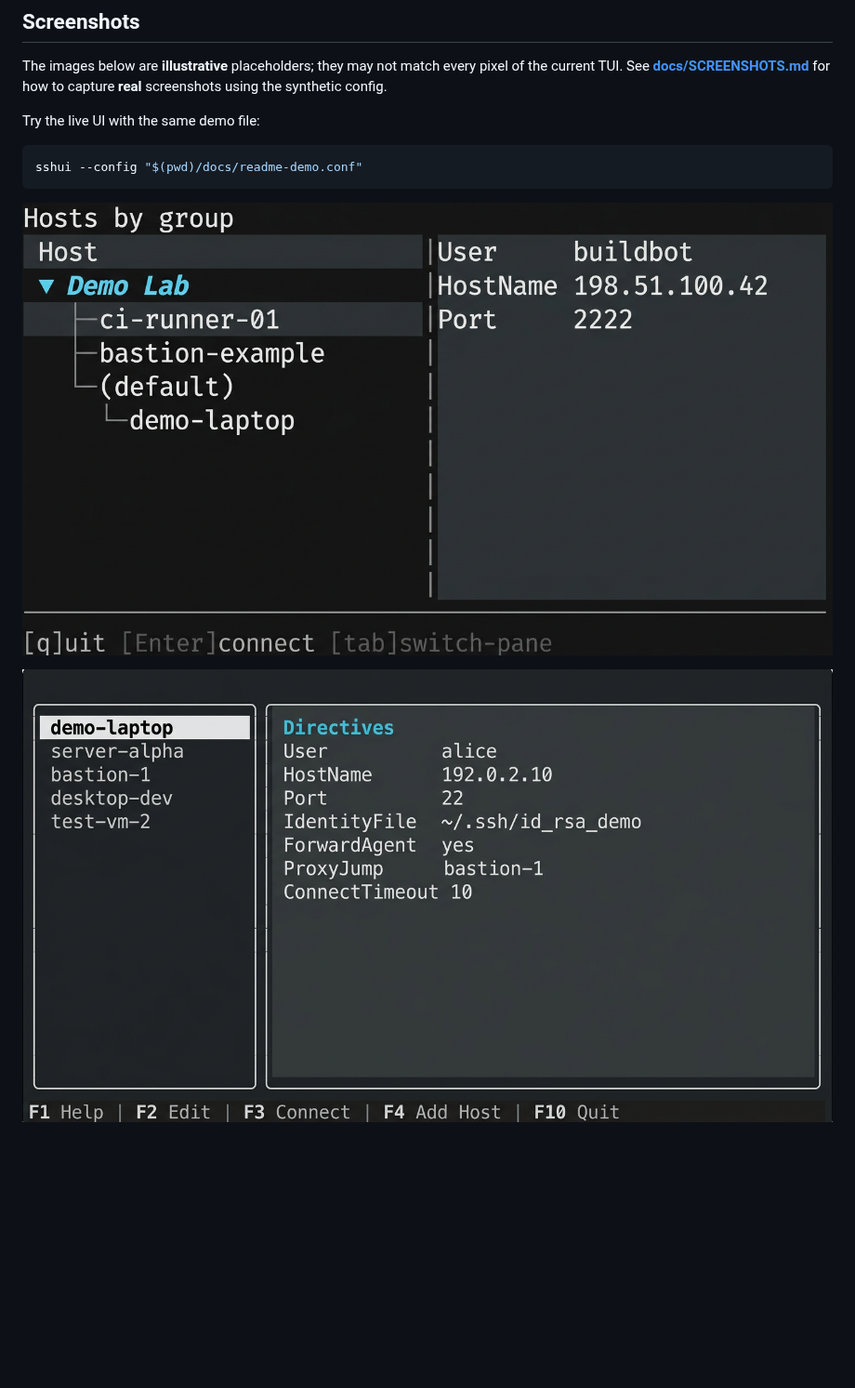
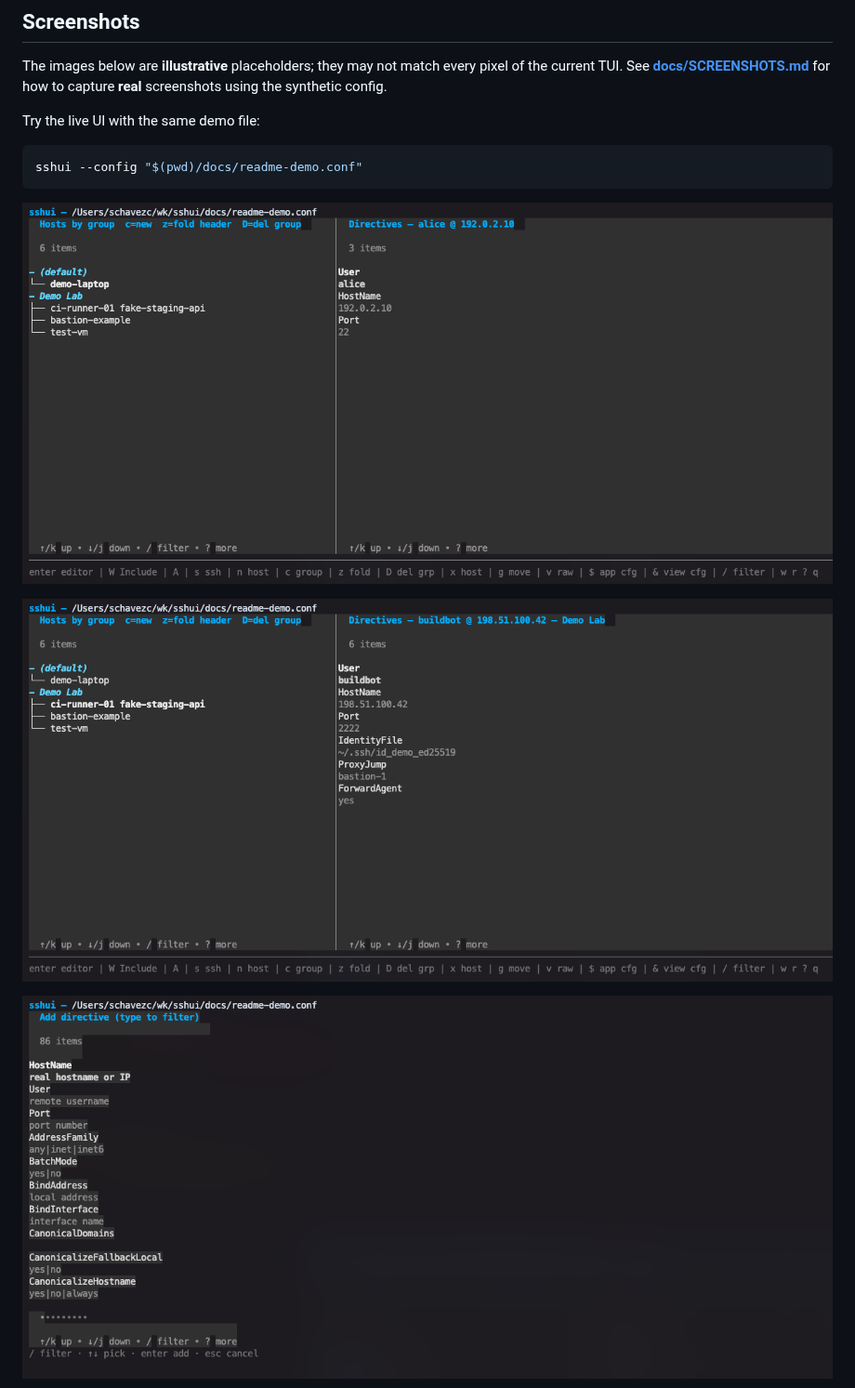
Before and after one commit to sacckth/sshui, a Markdown page: README.md, the part around the change. Shown at 93% size. Rendered like a GitHub page; pictures changed too: docs/screenshots/browse.png, docs/screenshots/detail.png, docs/screenshots/directive.png (added); blank space fills up the shorter version.

```diff
--- a/README.md
+++ b/README.md
@@ -89,7 +89,9 @@ sshui --config "$(pwd)/docs/readme-demo.conf"
 
 ![Illustrative browse view](docs/screenshots/browse.png)
 
-![Illustrative detail view](docs/screenshots/detail.png)
+![Illustrative detailed view](docs/screenshots/detail.png)
+
+![Illustrative directive view](docs/screenshots/directive.png)
 
 ![Illustrative filter view](docs/screenshots/filter.png)
 
```
Also changed, not shown: docs/screenshots/filter.png, 9 other files.
